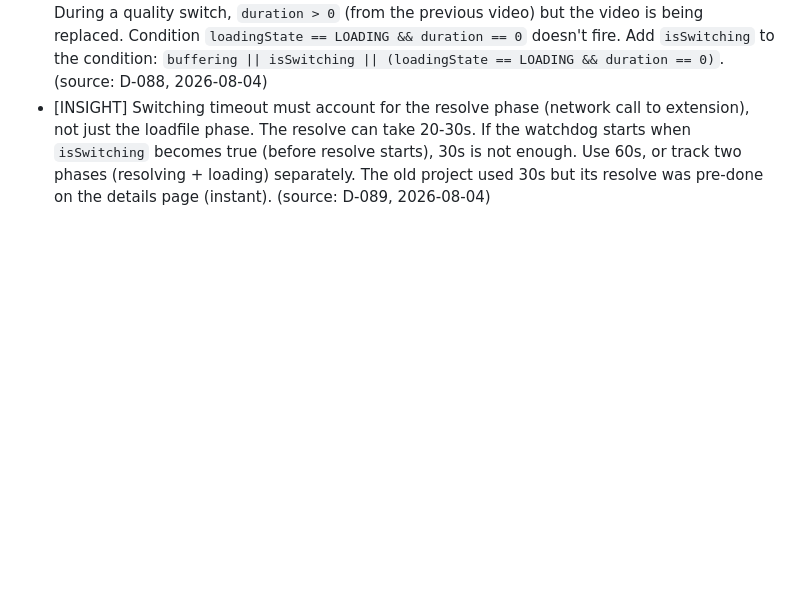
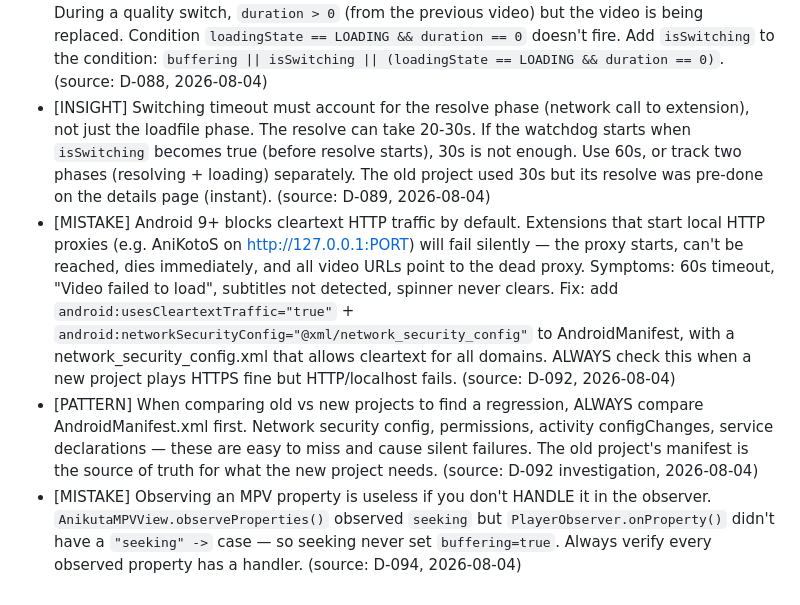
Before and after one commit to testplay-byte/ANI-KUTA, a Markdown page: AGENT-CONTEXT/memory/lessons-learned.md, the part around the change. Drawn GitHub-style; blank space fills up the shorter version.

```diff
--- a/AGENT-CONTEXT/memory/lessons-learned.md
+++ b/AGENT-CONTEXT/memory/lessons-learned.md
@@ -108,3 +108,6 @@
 - [PATTERN] When a module needs a constant that's also used by another module (e.g. `WatchKey` in `:feature:watch:api` needs a delimiter constant that `DetailsScreen` in `:feature:anime-details:impl` also uses), put the constant in a shared module (`:core:common`) to avoid module cycles. `:feature:anime-details:impl` cannot depend on `:feature:watch:api` (would create a cycle). (source: D-087 CI fix, 2026-08-04)
 - [MISTAKE] Loading spinner condition must account for quality switches, not just initial load. During a quality switch, `duration > 0` (from the previous video) but the video is being replaced. Condition `loadingState == LOADING && duration == 0` doesn't fire. Add `isSwitching` to the condition: `buffering || isSwitching || (loadingState == LOADING && duration == 0)`. (source: D-088, 2026-08-04)
 - [INSIGHT] Switching timeout must account for the resolve phase (network call to extension), not just the loadfile phase. The resolve can take 20-30s. If the watchdog starts when `isSwitching` becomes true (before resolve starts), 30s is not enough. Use 60s, or track two phases (resolving + loading) separately. The old project used 30s but its resolve was pre-done on the details page (instant). (source: D-089, 2026-08-04)
+- [MISTAKE] Android 9+ blocks cleartext HTTP traffic by default. Extensions that start local HTTP proxies (e.g. AniKotoS on http://127.0.0.1:PORT) will fail silently — the proxy starts, can't be reached, dies immediately, and all video URLs point to the dead proxy. Symptoms: 60s timeout, "Video failed to load", subtitles not detected, spinner never clears. Fix: add `android:usesCleartextTraffic="true"` + `android:networkSecurityConfig="@xml/network_security_config"` to AndroidManifest, with a network_security_config.xml that allows cleartext for all domains. ALWAYS check this when a new project plays HTTPS fine but HTTP/localhost fails. (source: D-092, 2026-08-04)
+- [PATTERN] When comparing old vs new projects to find a regression, ALWAYS compare AndroidManifest.xml first. Network security config, permissions, activity configChanges, service declarations — these are easy to miss and cause silent failures. The old project's manifest is the source of truth for what the new project needs. (source: D-092 investigation, 2026-08-04)
+- [MISTAKE] Observing an MPV property is useless if you don't HANDLE it in the observer. `AnikutaMPVView.observeProperties()` observed `seeking` but `PlayerObserver.onProperty()` didn't have a `"seeking" ->` case — so seeking never set `buffering=true`. Always verify every observed property has a handler. (source: D-094, 2026-08-04)
```
Also changed, not shown: AGENT-CONTEXT/memory/decisions.md (+19 -0 lines).
